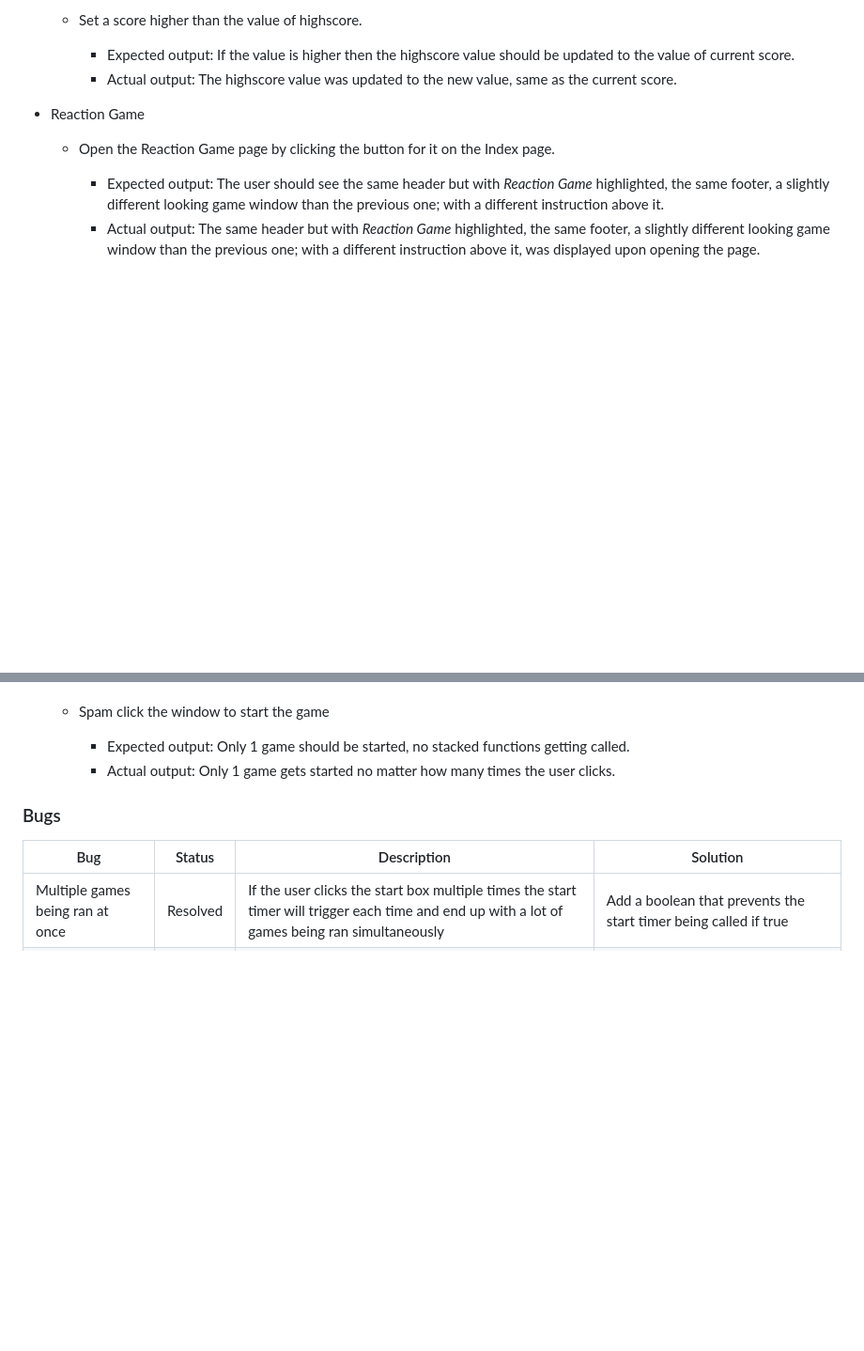
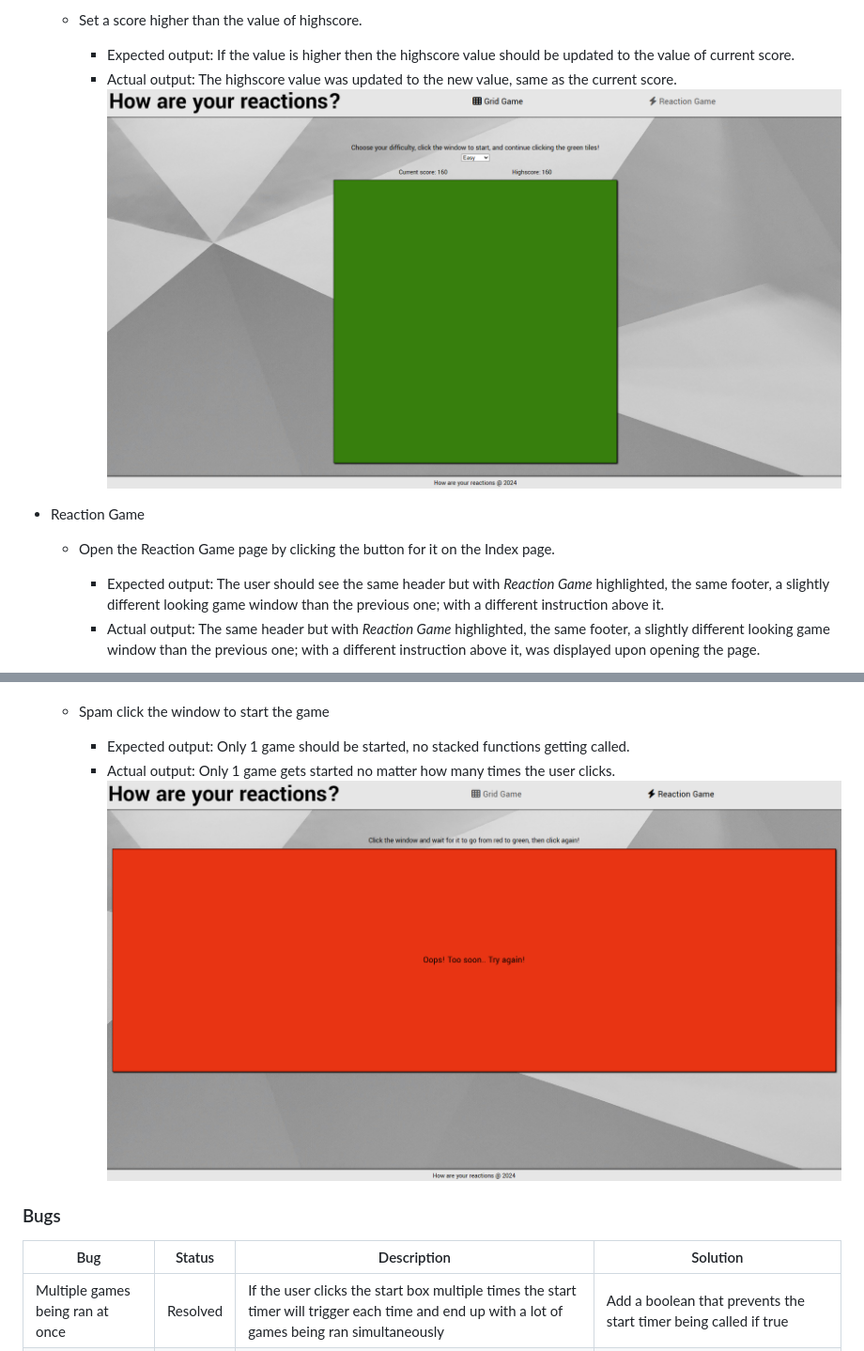
Before and after one commit to Felteng/how-are-your-reactions, a Markdown page: README.md, 2 parts joined by grey strips. Shown: that part at 94% size. Drawn GitHub-style; pictures changed too: readme-assets/images/grid-test-cases.png (added), readme-assets/images/reaction-test-cases.png (added); blank space fills up the shorter version.

Commit message:
Add page images to test cases

```diff
--- a/README.md
+++ b/README.md
@@ -209,7 +209,8 @@ Furthermore it has been tested on a selection of different web browsers to assur
 
     - Set a score higher than the value of highscore.
         - Expected output: If the value is higher then the highscore value should be updated to the value of current score.
-        - Actual output: The highscore value was updated to the new value, same as the current score.
+        - Actual output: The highscore value was updated to the new value, same as the current score. \
+        ![image](readme-assets/images/grid-test-cases.png)
 
 - Reaction Game
     - Open the Reaction Game page by clicking the button for it on the Index page.
@@ -242,7 +243,8 @@ Furthermore it has been tested on a selection of different web browsers to assur
 
     - Spam click the window to start the game
         - Expected output: Only 1 game should be started, no stacked functions getting called.
-        - Actual output: Only 1 game gets started no matter how many times the user clicks.
+        - Actual output: Only 1 game gets started no matter how many times the user clicks. \
+        ![image](readme-assets/images/reaction-test-cases.png)
 
 ### Bugs
 | Bug    | Status      | Description | Solution |
```
